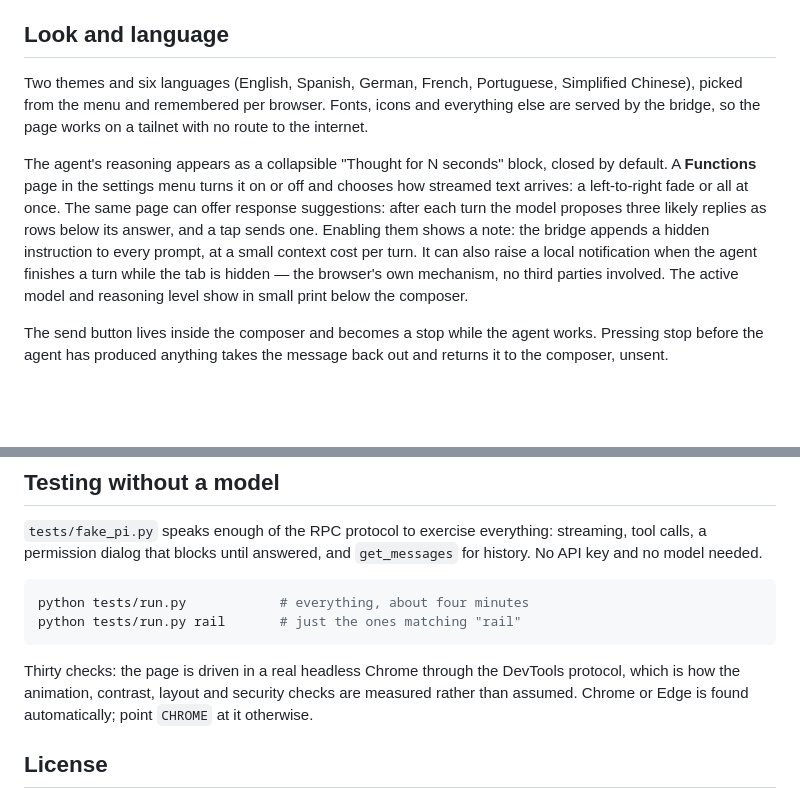
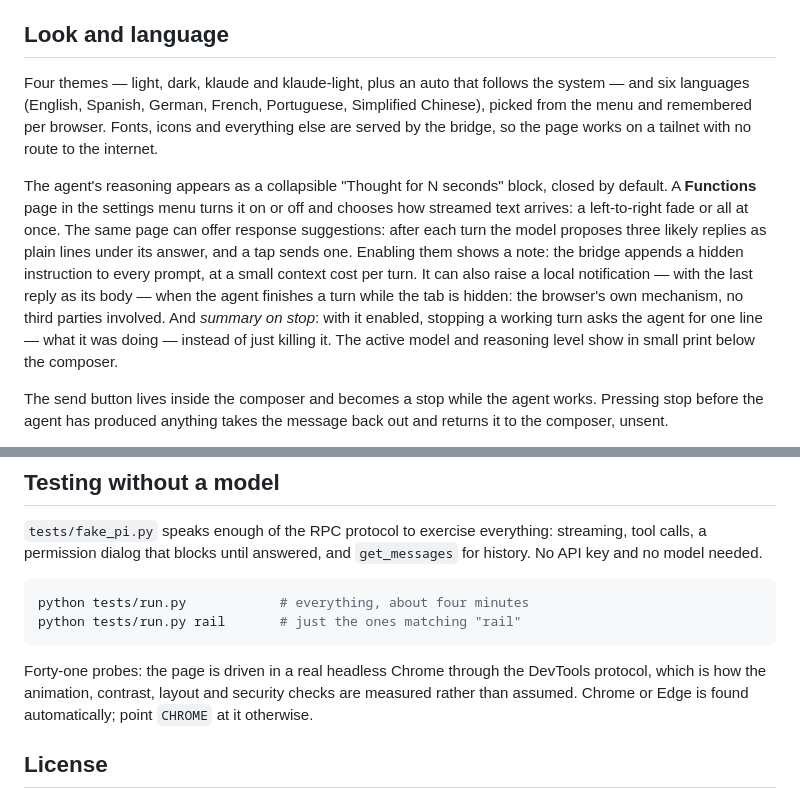
Before and after one commit to jotapemj/pi-remote, a Markdown page: README.md, 2 parts joined by grey strips. Rendered like a GitHub page; blank space fills up the shorter version.

Commit message:
docs: update themes, probes and stop summary

````diff
--- a/README.md
+++ b/README.md
@@ -286,7 +286,8 @@ guardrails: it is your hand, not the agent's.
 
 ## Look and language
 
-Two themes and six languages (English, Spanish, German, French, Portuguese,
+Four themes — light, dark, klaude and klaude-light, plus an auto that follows
+the system — and six languages (English, Spanish, German, French, Portuguese,
 Simplified Chinese), picked from the menu and remembered per browser. Fonts, icons and everything else are served by the
 bridge, so the page works on a tailnet with no route to the internet.
 
@@ -294,11 +295,13 @@ The agent's reasoning appears as a collapsible "Thought for N seconds" block,
 closed by default. A **Functions** page in the settings menu turns it on or
 off and chooses how streamed text arrives: a left-to-right fade or all at
 once. The same page can offer response suggestions: after each turn the model
-proposes three likely replies as rows below its answer, and a tap sends one.
-Enabling them shows a note: the bridge appends a hidden instruction to every
-prompt, at a small context cost per turn. It can also raise a local
-notification when the agent finishes a turn while the tab is hidden — the
-browser's own mechanism, no third parties involved. The active model and
+proposes three likely replies as plain lines under its answer, and a tap sends
+one. Enabling them shows a note: the bridge appends a hidden instruction to
+every prompt, at a small context cost per turn. It can also raise a local
+notification — with the last reply as its body — when the agent finishes a
+turn while the tab is hidden: the browser's own mechanism, no third parties
+involved. And *summary on stop*: with it enabled, stopping a working turn
+asks the agent for one line — what it was doing — instead of just killing it. The active model and
 reasoning level show in small print below the composer.
 
 The send button lives inside the composer and becomes a stop while the agent
@@ -362,7 +365,7 @@ python tests/run.py            # everything, about four minutes
 python tests/run.py rail       # just the ones matching "rail"
 ```
 
-Thirty checks: the page is driven in a real headless Chrome through the
+Forty-one probes: the page is driven in a real headless Chrome through the
 DevTools protocol, which is how the animation, contrast, layout and security
 checks are measured rather than assumed. Chrome or Edge is found
 automatically; point `CHROME` at it otherwise.
````
